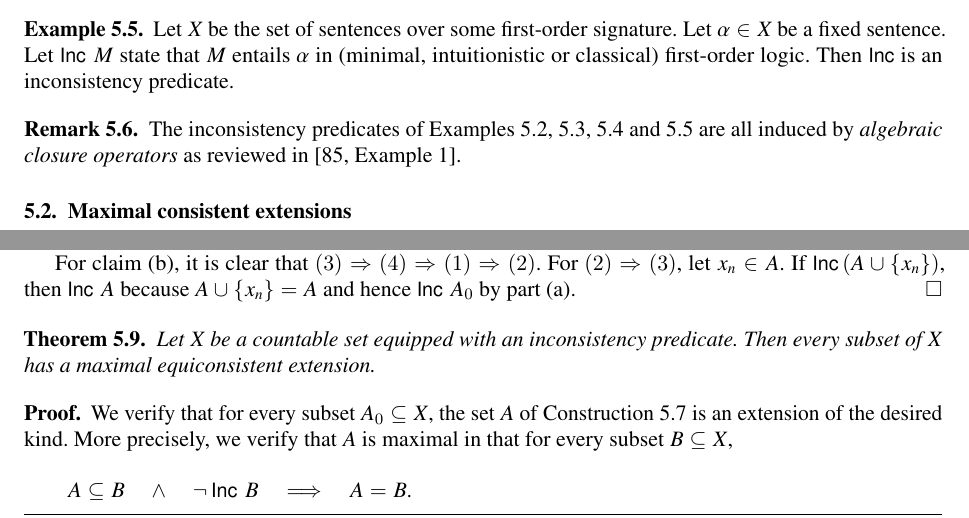
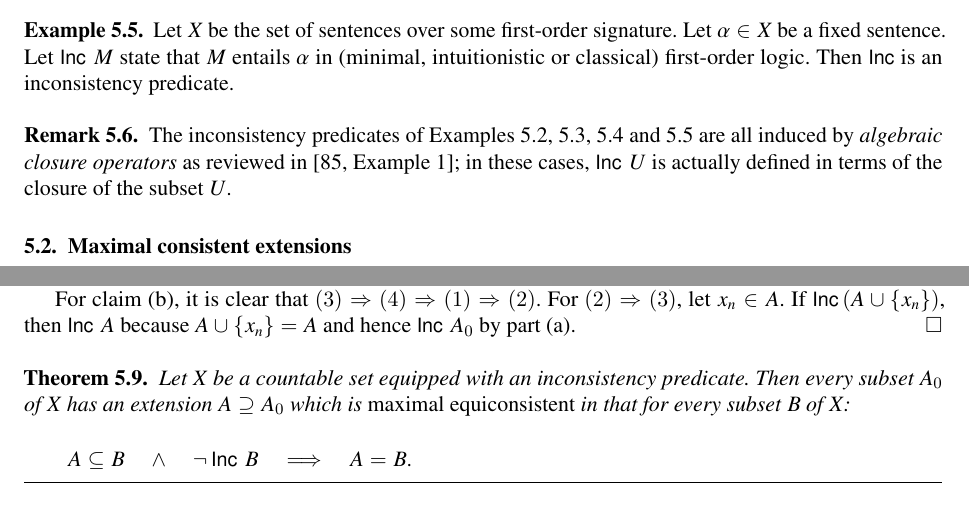
Before and after one commit to iblech/constructive-maximal-ideals, a LaTeX document (tex/extended.tex): two parts of page 28 of 36, joined at a grey line, cut so that both start at the same text. Compiled offline with pdfLaTeX; a missing font is replaced by an installed copy or a similar font; a LaTeX package or settings file that is missing is left out.

Commit message:
Final touchup to the inconsistency predicates

```diff
--- a/tex/extended.tex
+++ b/tex/extended.tex
@@ -2415,10 +2415,12 @@ signature. Let~$\alpha \in X$ be a fixed sentence. Let~$\Inc{M}$ state that~$M$
 entails~$\alpha$ in (minimal, intuitionistic or classical) first-order logic. Then~$\Incbare$ is an inconsistency
 predicate.\end{example}
 
-\begin{remark}The inconsistency predicates of
+\begin{remark}\label{rem:inc-by-closure}The inconsistency predicates of
 Examples~\ref{ex:inc-ring},~\ref{ex:inc-ring2},~\ref{ex:inc-module} and~\ref{ex:inc-formulas} are
 all induced by \emph{algebraic closure operators} as reviewed
-in~\cite[Example~1]{wessel-schuster:radical}.\end{remark}
+in~\cite[Example~1]{wessel-schuster:radical}; in these cases, $\Inc{U}$
+is actually defined in terms of the closure of the subset~$U$.
+\end{remark}
 
 
 \subsection{Maximal consistent extensions}
@@ -2467,10 +2469,7 @@ by part~(a).
 \end{proof}
 
 \begin{theorem}\label{thm:max-inc-countable}Let~$X$ be a countable set equipped
-with an inconsistency predicate. Then every subset of~$X$ has a maximal
-equiconsistent extension.\end{theorem}
-
-\begin{proof}We verify that for every subset~$A_0 \subseteq X$, the set~$A$ of
-Construction~\ref{constr:inc} is an extension of the desired kind. More
-precisely, we verify that~$A$ is maximal in that for every subset~$B \subseteq X$,
+with an inconsistency predicate. Then every subset~$A_0$ of~$X$
+has an extension~$A \supseteq A_0$ which is \emph{maximal equiconsistent} in
+that for every subset~$B$ of~$X$:
 \[ A \subseteq B \quad\wedge\quad \neg \Inc{B} \quad\Longrightarrow\quad A = B. \]
```
Also changed, not shown: tex/extended.tex (14 more changed lines).
